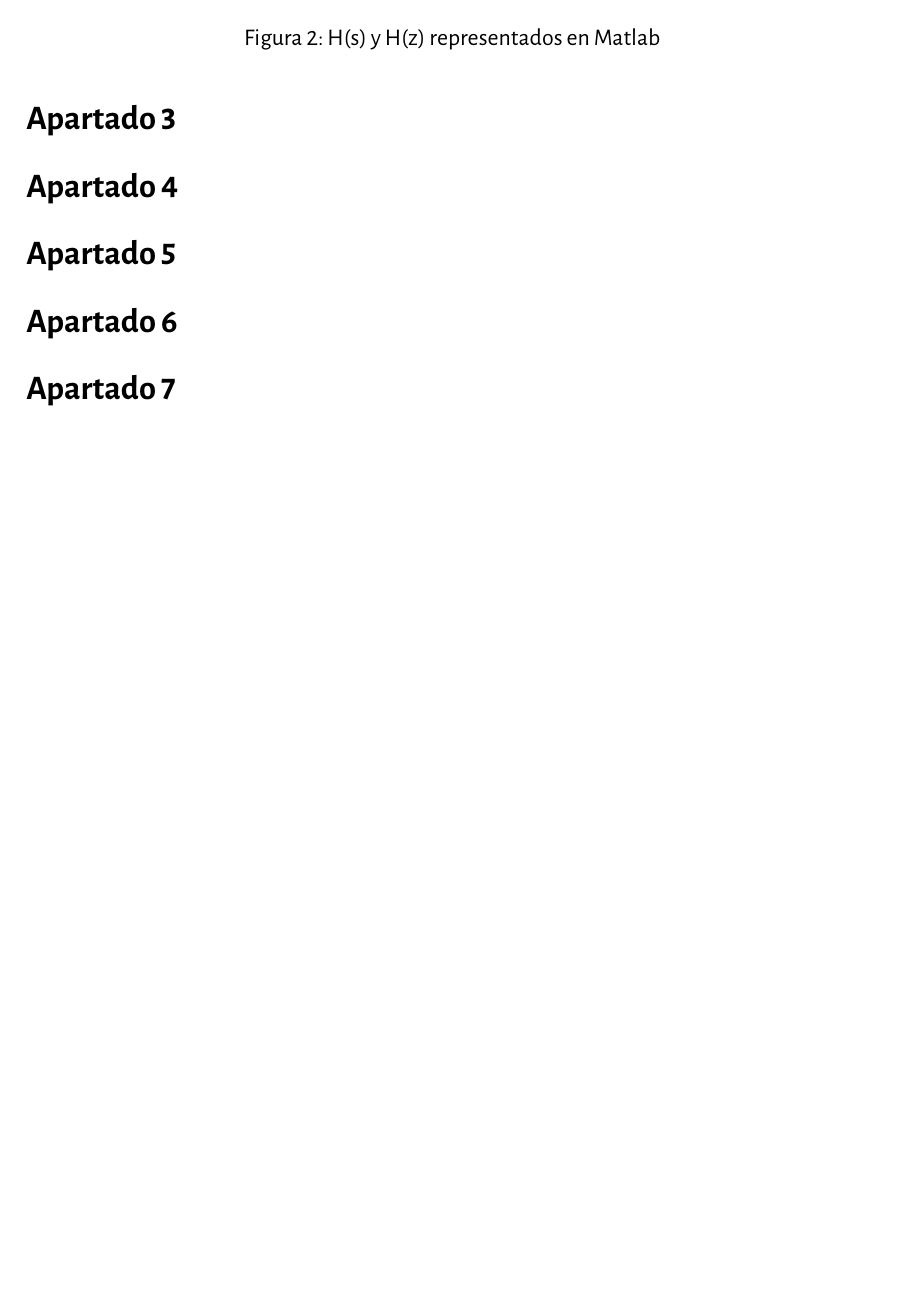
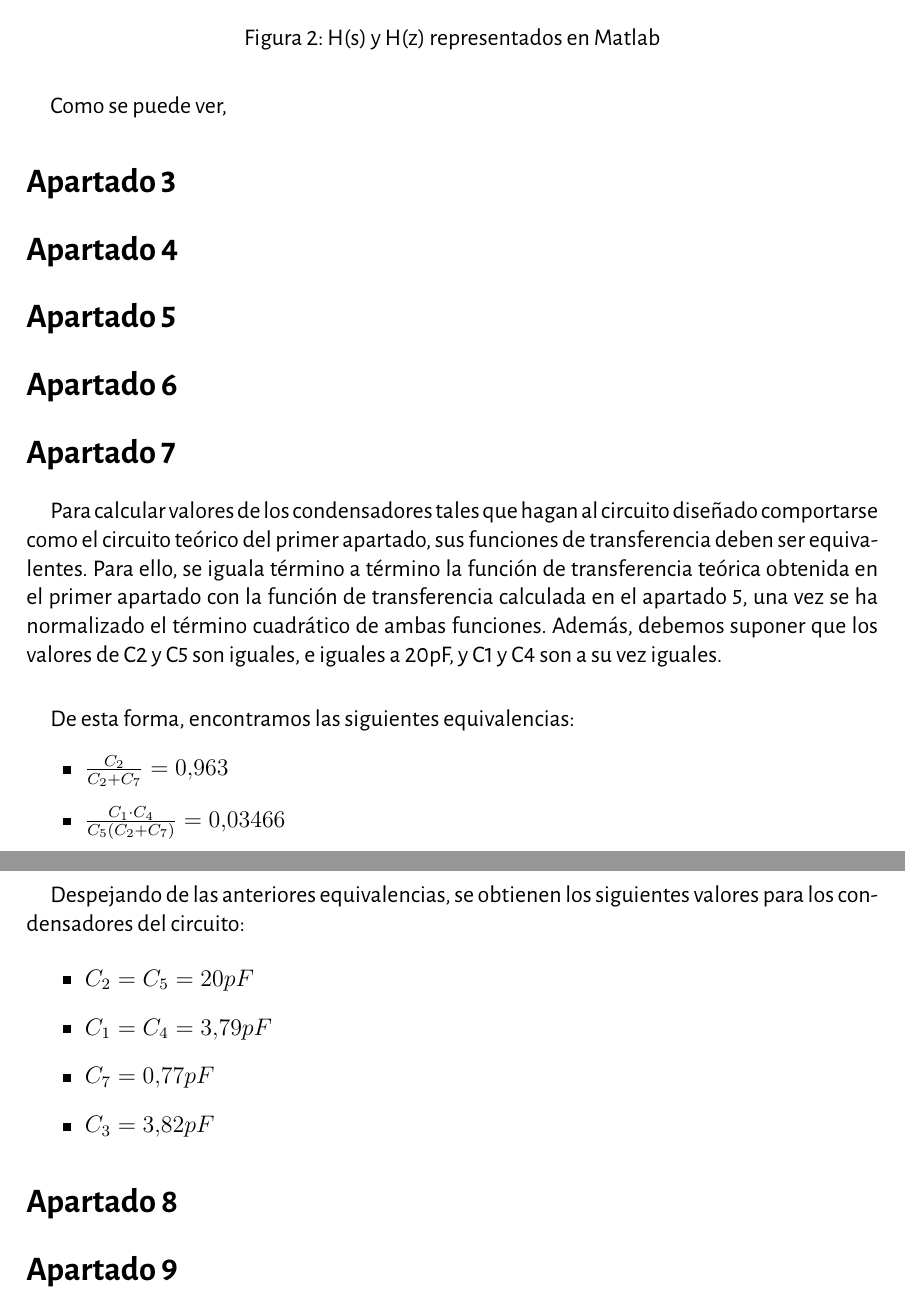
Before and after one commit to dtheran001/DCEC, a LaTeX document (Doc/final_doc.tex): part of page 3 of 4 before the commit and two parts of pages 3 and 4 of 6 after it, the two joined at a grey line, cut so that both start at the same text, the shorter picture padded with empty space. The pictures show the PDF file Doc/final_doc.pdf that the author committed with the source.

Commit message:
apartado 7

```diff
--- a/Doc/final_doc.tex
+++ b/Doc/final_doc.tex
@@ -177,3 +177,26 @@
   \section*{Apartado 5}
   \section*{Apartado 6}
   \section*{Apartado 7}
+
+  \paragraph*{}
+  Para calcular valores de los condensadores tales que hagan al circuito diseñado comportarse como el circuito teórico del primer apartado,
+  sus funciones de transferencia deben ser equivalentes. Para ello, se iguala término a término la función de transferencia teórica obtenida en el primer apartado
+  con la función de transferencia calculada en el apartado 5, una vez se ha normalizado el término cuadrático de ambas funciones. Además, debemos suponer que los valores de C2 y C5 son iguales, e iguales a 20pF,
+  y C1 y C4 son a su vez iguales.
+
+  %%me parecía redundante meter aquí la expresión completa de las funciones cuando ya están en el apartado 1 y 5
+  \paragraph*{}
+  De esta forma, encontramos las siguientes equivalencias:
+
+  \begin{itemize}
+    \item $\frac{C_2}{C_2 + C_7} = 0.963$
+    \item $\frac{C_1 \cdot C_4 }{C_5(C_2+C_7)} = 0.03466$
+    \item $\frac{C_4\cdot C_3 - C_5 \cdot C_7 - 2 \cdot C_5 \cdot C_2}{C_5(C_2 + C_7)} = -1.928$
+   \end{itemize}
+
+   \paragraph*{}
+   Despejando de las anteriores equivalencias, se obtienen los siguientes valores para los condensadores del circuito:
+
+  \begin{itemize}
+     \item $C_2 = C_5 = 20pF$
+     \item $C_1 = C_4 = 3.79pF$
@@ -179,0 +208,3 @@
+ \section*{Apartado 8}
+ \section*{Apartado 9}
+ \newpage
```
Also changed, not shown: Doc/final_doc.pdf, Doc/final_doc.tex (8 more changed lines).
